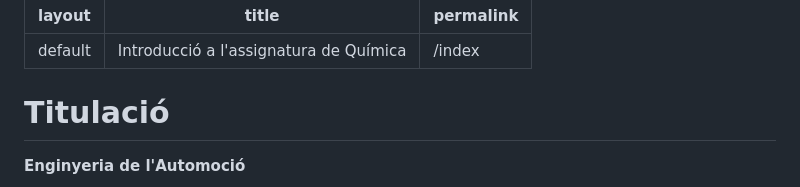
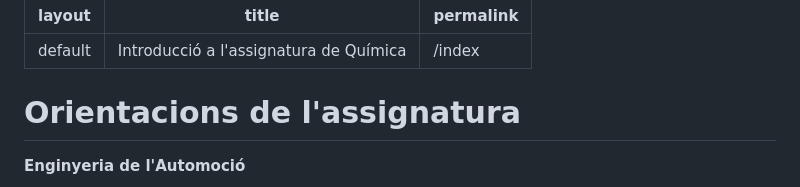
Before and after one commit to Biocomputing-Teaching/WebQuimicaAutomocio, a Markdown page: docs/index.md, the part around the change. GitHub-like rendering.

Commit message:
millora índex

```diff
--- a/docs/index.md
+++ b/docs/index.md
@@ -4,7 +4,7 @@ title: Introducció a l'assignatura de Química
 permalink: /index
 ---
 
-# Titulació
+# Orientacions de l'assignatura
 
 **Enginyeria de l'Automoció**
 
```
